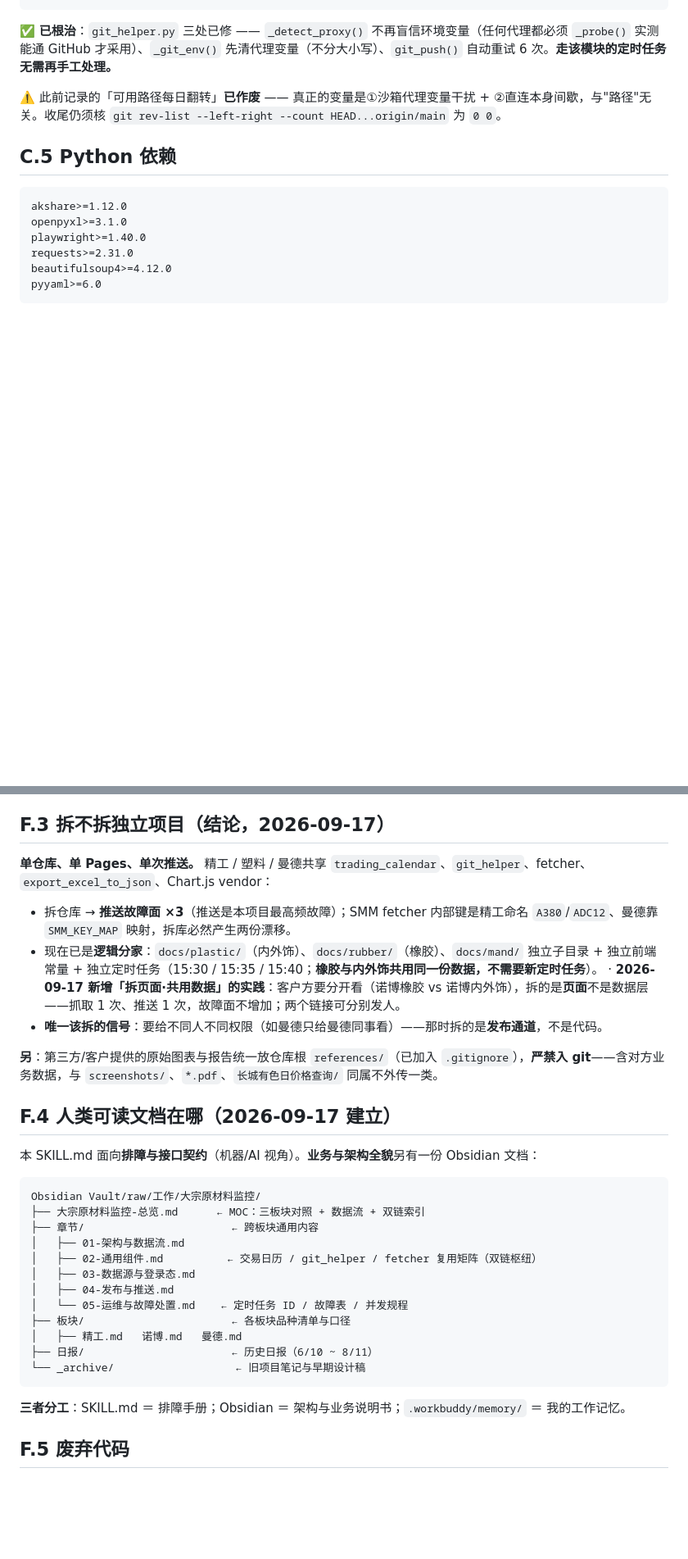
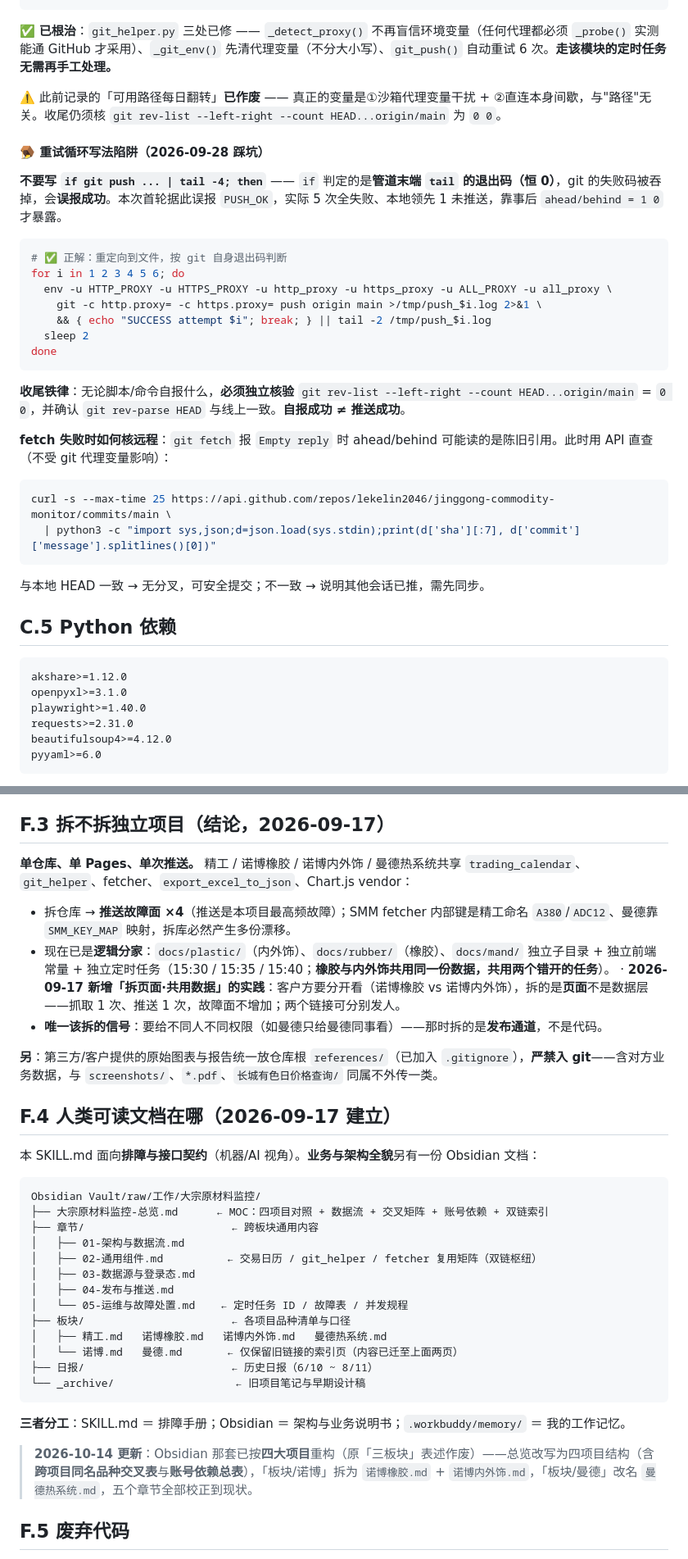
Before and after one commit to lekelin2046/jinggong-commodity-monitor, a Markdown page: SKILL.md, 2 parts joined by grey strips. Shown at 82% size. Drawn GitHub-style; blank space fills up the shorter version.

````diff
--- a/SKILL.md
+++ b/SKILL.md
@@ -839,6 +848,31 @@ curl --noproxy '*' -o /dev/null -w "%{http_code}\n" \
 
 ⚠️ 此前记录的「可用路径每日翻转」**已作废** —— 真正的变量是①沙箱代理变量干扰 + ②直连本身间歇，与"路径"无关。收尾仍须核 `git rev-list --left-right --count HEAD...origin/main` 为 `0 0`。
 
+#### 🪤 重试循环写法陷阱（2026-09-28 踩坑）
+
+**不要写 `if git push ... | tail -4; then`** —— `if` 判定的是**管道末端 `tail` 的退出码（恒 0）**，git 的失败码被吞掉，会**误报成功**。本次首轮据此误报 `PUSH_OK`，实际 5 次全失败、本地领先 1 未推送，靠事后 `ahead/behind = 1 0` 才暴露。
+
+```bash
+# ✅ 正解：重定向到文件，按 git 自身退出码判断
+for i in 1 2 3 4 5 6; do
+  env -u HTTP_PROXY -u HTTPS_PROXY -u http_proxy -u https_proxy -u ALL_PROXY -u all_proxy \
+    git -c http.proxy= -c https.proxy= push origin main >/tmp/push_$i.log 2>&1 \
+    && { echo "SUCCESS attempt $i"; break; } || tail -2 /tmp/push_$i.log
+  sleep 2
+done
+```
+
+**收尾铁律**：无论脚本/命令自报什么，**必须独立核验** `git rev-list --left-right --count HEAD...origin/main` = `0 0`，并确认 `git rev-parse HEAD` 与线上一致。**自报成功 ≠ 推送成功**。
+
+**fetch 失败时如何核远程**：`git fetch` 报 `Empty reply` 时 ahead/behind 可能读的是陈旧引用。此时用 API 直查（不受 git 代理变量影响）：
+
+```bash
+curl -s --max-time 25 https://api.github.com/repos/lekelin2046/jinggong-commodity-monitor/commits/main \
+  | python3 -c "import sys,json;d=json.load(sys.stdin);print(d['sha'][:7], d['commit']['message'].splitlines()[0])"
+```
+
+与本地 HEAD 一致 → 无分叉，可安全提交；不一致 → 说明其他会话已推，需先同步。
+
 ## C.5 Python 依赖
 
 ```
@@ -961,9 +995,9 @@ pyyaml>=6.0
 
 ## F.3 拆不拆独立项目（结论，2026-09-17）
 
-**单仓库、单 Pages、单次推送。** 精工 / 塑料 / 曼德共享 `trading_calendar`、`git_helper`、fetcher、`export_excel_to_json`、Chart.js vendor：
-- 拆仓库 → **推送故障面 ×3**（推送是本项目最高频故障）；SMM fetcher 内部键是精工命名 `A380`/`ADC12`、曼德靠 `SMM_KEY_MAP` 映射，拆库必然产生两份漂移。
-- 现在已是**逻辑分家**：`docs/plastic/`（内外饰）、`docs/rubber/`（橡胶）、`docs/mand/` 独立子目录 + 独立前端常量 + 独立定时任务（15:30 / 15:35 / 15:40；**橡胶与内外饰共用同一份数据，不需要新定时任务**）。
+**单仓库、单 Pages、单次推送。** 精工 / 诺博橡胶 / 诺博内外饰 / 曼德热系统共享 `trading_calendar`、`git_helper`、fetcher、`export_excel_to_json`、Chart.js vendor：
+- 拆仓库 → **推送故障面 ×4**（推送是本项目最高频故障）；SMM fetcher 内部键是精工命名 `A380`/`ADC12`、曼德靠 `SMM_KEY_MAP` 映射，拆库必然产生多份漂移。
+- 现在已是**逻辑分家**：`docs/plastic/`（内外饰）、`docs/rubber/`（橡胶）、`docs/mand/` 独立子目录 + 独立前端常量 + 独立定时任务（15:30 / 15:35 / 15:40；**橡胶与内外饰共用同一份数据，共用两个错开的任务**）。
   · **2026-09-17 新增「拆页面·共用数据」的实践**：客户方要分开看（诺博橡胶 vs 诺博内外饰），拆的是**页面**不是数据层——抓取 1 次、推送 1 次，故障面不增加；两个链接可分别发人。
 - **唯一该拆的信号**：要给不同人不同权限（如曼德只给曼德同事看）——那时拆的是**发布通道**，不是代码。
 
@@ -975,21 +1009,24 @@ pyyaml>=6.0
 
 ```
 Obsidian Vault/raw/工作/大宗原材料监控/
-├── 大宗原材料监控-总览.md      ← MOC：三板块对照 + 数据流 + 双链索引
+├── 大宗原材料监控-总览.md      ← MOC：四项目对照 + 数据流 + 交叉矩阵 + 账号依赖 + 双链索引
 ├── 章节/                       ← 跨板块通用内容
 │   ├── 01-架构与数据流.md
 │   ├── 02-通用组件.md          ← 交易日历 / git_helper / fetcher 复用矩阵（双链枢纽）
 │   ├── 03-数据源与登录态.md
 │   ├── 04-发布与推送.md
 │   └── 05-运维与故障处置.md    ← 定时任务 ID / 故障表 / 并发规程
-├── 板块/                       ← 各板块品种清单与口径
-│   ├── 精工.md   诺博.md   曼德.md
+├── 板块/                       ← 各项目品种清单与口径
+│   ├── 精工.md   诺博橡胶.md   诺博内外饰.md   曼德热系统.md
+│   └── 诺博.md   曼德.md       ← 仅保留旧链接的索引页（内容已迁至上面两页）
 ├── 日报/                       ← 历史日报（6/10 ~ 8/11）
 └── _archive/                   ← 旧项目笔记与早期设计稿
 ```
 
 **三者分工**：SKILL.md ＝ 排障手册；Obsidian ＝ 架构与业务说明书；`.workbuddy/memory/` ＝ 我的工作记忆。
 
+> **2026-10-14 更新**：Obsidian 那套已按**四大项目**重构（原「三板块」表述作废）——总览改写为四项目结构（含**跨项目同名品种交叉表**与**账号依赖总表**），「板块/诺博」拆为 `诺博橡胶.md` + `诺博内外饰.md`，「板块/曼德」改名 `曼德热系统.md`，五个章节全部校正到现状。
+
 ## F.5 废弃代码
 
 已废弃的主流程（`fill_and_verify.py` / `excel_to_web.py` / `run.sh` / `setup_launchd.sh`）已移入 **`_legacy/`**，附有说明 `_legacy/README.md`。**不要依据它们排障**——launchd 方案已废弃且任务未加载。
````
Also changed, not shown: other parts of SKILL.md (+24 -15 lines), README.md (+28 -18 lines).
